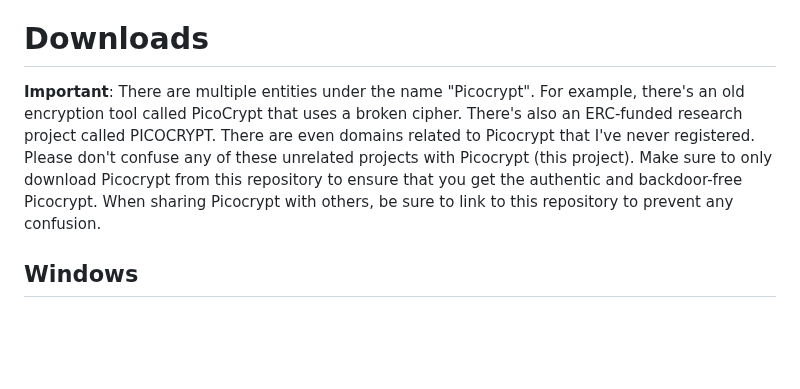
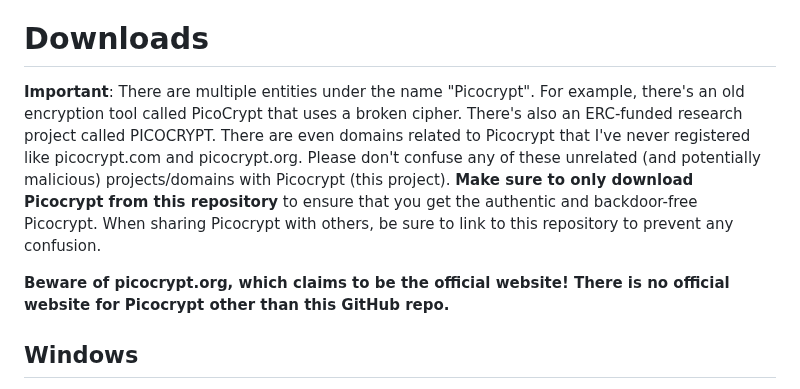
Before and after one commit to HACKERALERT/Picocrypt, a Markdown page: README.md, the part around the change. Drawn GitHub-style; blank space fills up the shorter version.

Commit message:
PSA: picocrypt.org is fake

```diff
--- a/README.md
+++ b/README.md
@@ -11,7 +11,9 @@ Picocrypt is a very small (hence <i>Pico</i>), very simple, yet very secure encr
 **Please donate to Picocrypt on <a href="https://opencollective.com/picocrypt">Open Collective</a> (crypto is accepted) to raise money for a security audit from Cure53. Because this is a project that I spend many hours on and make no money from, I cannot pay for an audit myself. <i>Picocrypt needs support from its community.**</i>
 
 # Downloads
-**Important**: There are multiple entities under the name "Picocrypt". For example, there's an old encryption tool called PicoCrypt that uses a broken cipher. There's also an ERC-funded research project called PICOCRYPT. There are even domains related to Picocrypt that I've never registered. Please don't confuse any of these unrelated projects with Picocrypt (this project). Make sure to only download Picocrypt from this repository to ensure that you get the authentic and backdoor-free Picocrypt. When sharing Picocrypt with others, be sure to link to this repository to prevent any confusion.
+**Important**: There are multiple entities under the name "Picocrypt". For example, there's an old encryption tool called PicoCrypt that uses a broken cipher. There's also an ERC-funded research project called PICOCRYPT. There are even domains related to Picocrypt that I've never registered like picocrypt.com and picocrypt.org. Please don't confuse any of these unrelated (and potentially malicious) projects/domains with Picocrypt (this project). **Make sure to only download Picocrypt from this repository** to ensure that you get the authentic and backdoor-free Picocrypt. When sharing Picocrypt with others, be sure to link to this repository to prevent any confusion.
+
+**Beware of picocrypt.org, which claims to be the official website! There is no official website for Picocrypt other than this GitHub repo.**
 
 ## Windows
 Picocrypt for Windows is as simple as it gets. To download the latest, standalone, and portable executable for Windows, click <a href="https://github.com/HACKERALERT/Picocrypt/releases/download/1.33/Picocrypt.exe">here</a>. If Microsoft Defender or your antivirus flags Picocrypt as a virus, please do your part and submit it as a false positive for the betterment of everyone.
```
